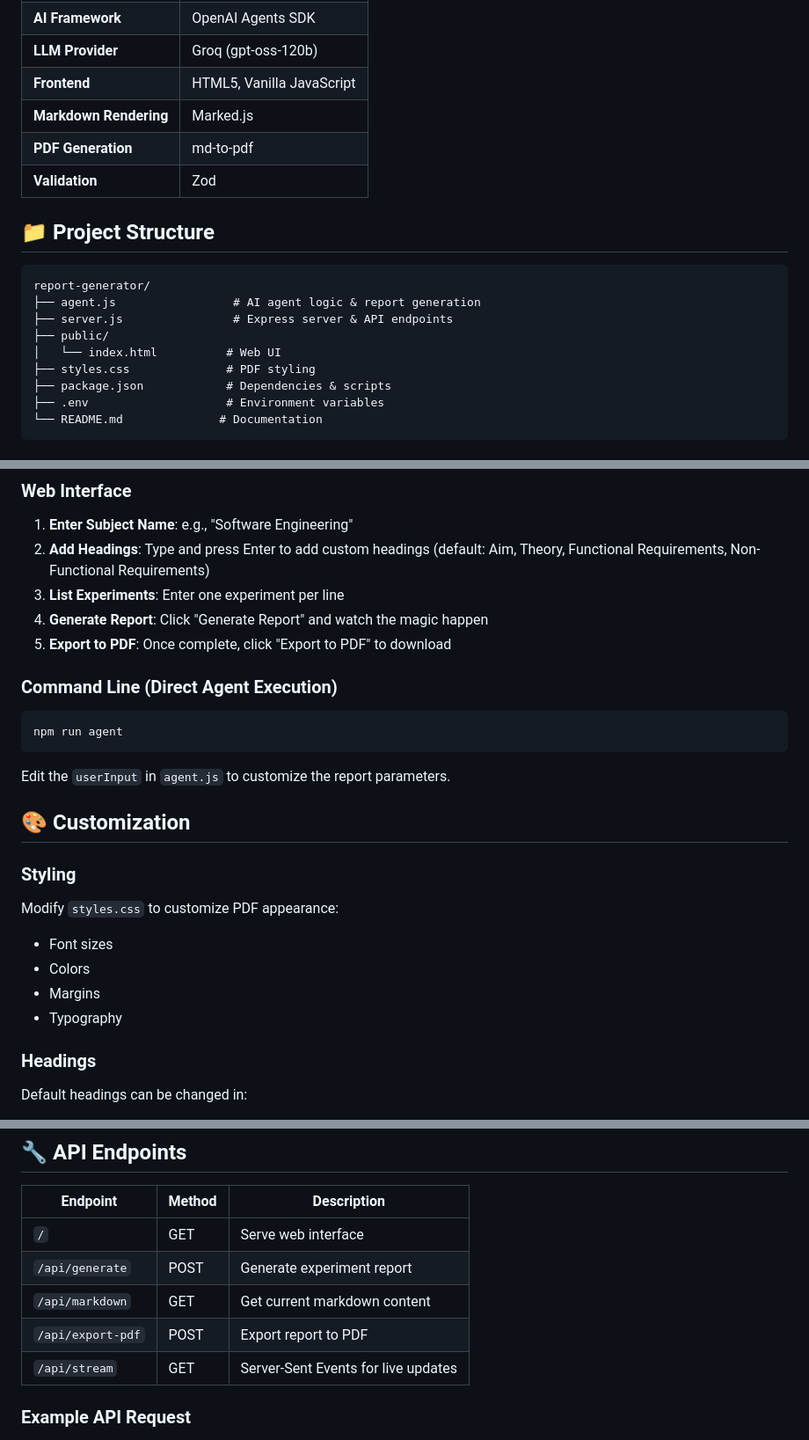
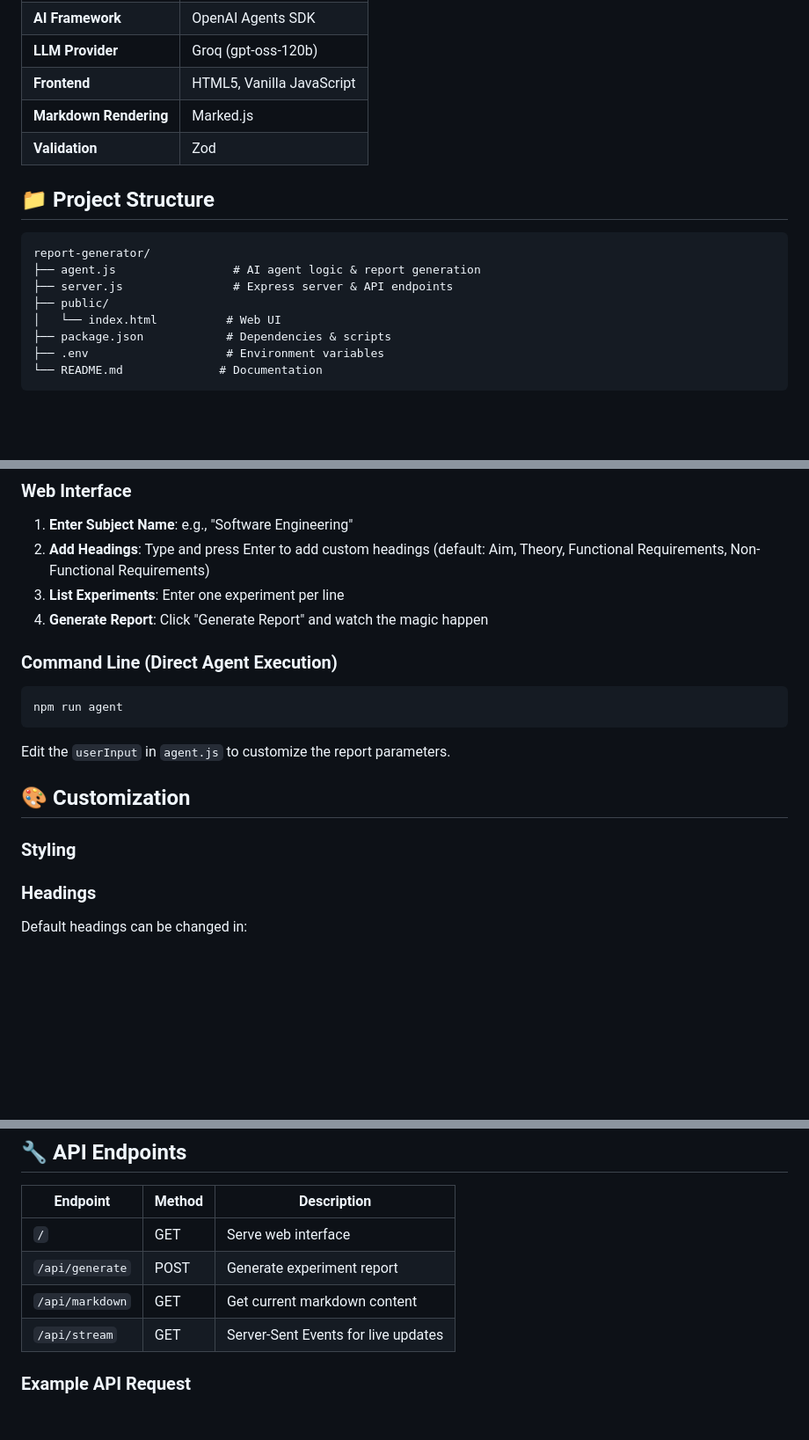
Before and after one commit to uditya2004/Lab-Report-Generation-Ai-Agent, a Markdown page: README.md, 3 parts joined by grey strips. Shown at 88% size. Rendered like a GitHub page; blank space fills up the shorter version.

Commit message:
Update README to remove PDF generation details
Removed PDF generation and styling references from documentation.

```diff
--- a/README.md
+++ b/README.md
@@ -52,7 +52,6 @@ The application uses a hierarchical multi-agent system:
 | **LLM Provider** | Groq (gpt-oss-120b) |
 | **Frontend** | HTML5, Vanilla JavaScript |
 | **Markdown Rendering** | Marked.js |
-| **PDF Generation** | md-to-pdf |
 | **Validation** | Zod |
 
 ## 📁 Project Structure
@@ -63,7 +62,6 @@ report-generator/
 ├── server.js                # Express server & API endpoints
 ├── public/
 │   └── index.html          # Web UI
-├── styles.css              # PDF styling
 ├── package.json            # Dependencies & scripts
 ├── .env                    # Environment variables
 └── README.md              # Documentation
@@ -114,7 +112,6 @@ report-generator/
 2. **Add Headings**: Type and press Enter to add custom headings (default: Aim, Theory, Functional Requirements, Non-Functional Requirements)
 3. **List Experiments**: Enter one experiment per line
 4. **Generate Report**: Click "Generate Report" and watch the magic happen
-5. **Export to PDF**: Once complete, click "Export to PDF" to download
 
 ### Command Line (Direct Agent Execution)
 
@@ -127,12 +124,6 @@ Edit the `userInput` in `agent.js` to customize the report parameters.
 ## 🎨 Customization
 
 ### Styling
-
-Modify `styles.css` to customize PDF appearance:
-- Font sizes
-- Colors
-- Margins
-- Typography
 
 ### Headings
 
@@ -156,7 +147,6 @@ const model = "openai/gpt-oss-120b"; // Current
 | `/` | GET | Serve web interface |
 | `/api/generate` | POST | Generate experiment report |
 | `/api/markdown` | GET | Get current markdown content |
-| `/api/export-pdf` | POST | Export report to PDF |
 | `/api/stream` | GET | Server-Sent Events for live updates |
 
 ### Example API Request
```
Also changed, not shown: other parts of README.md (+0 -1 lines).
